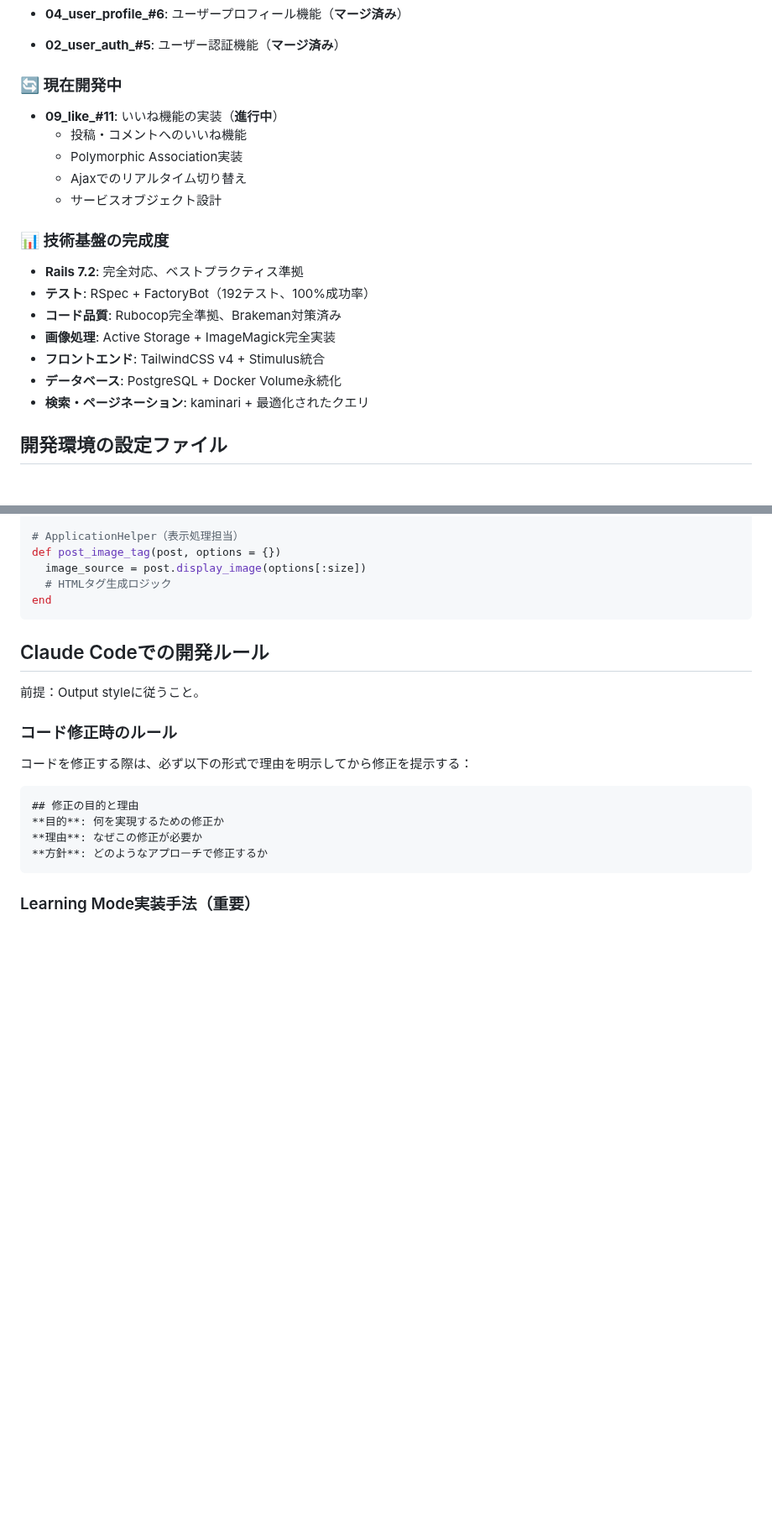
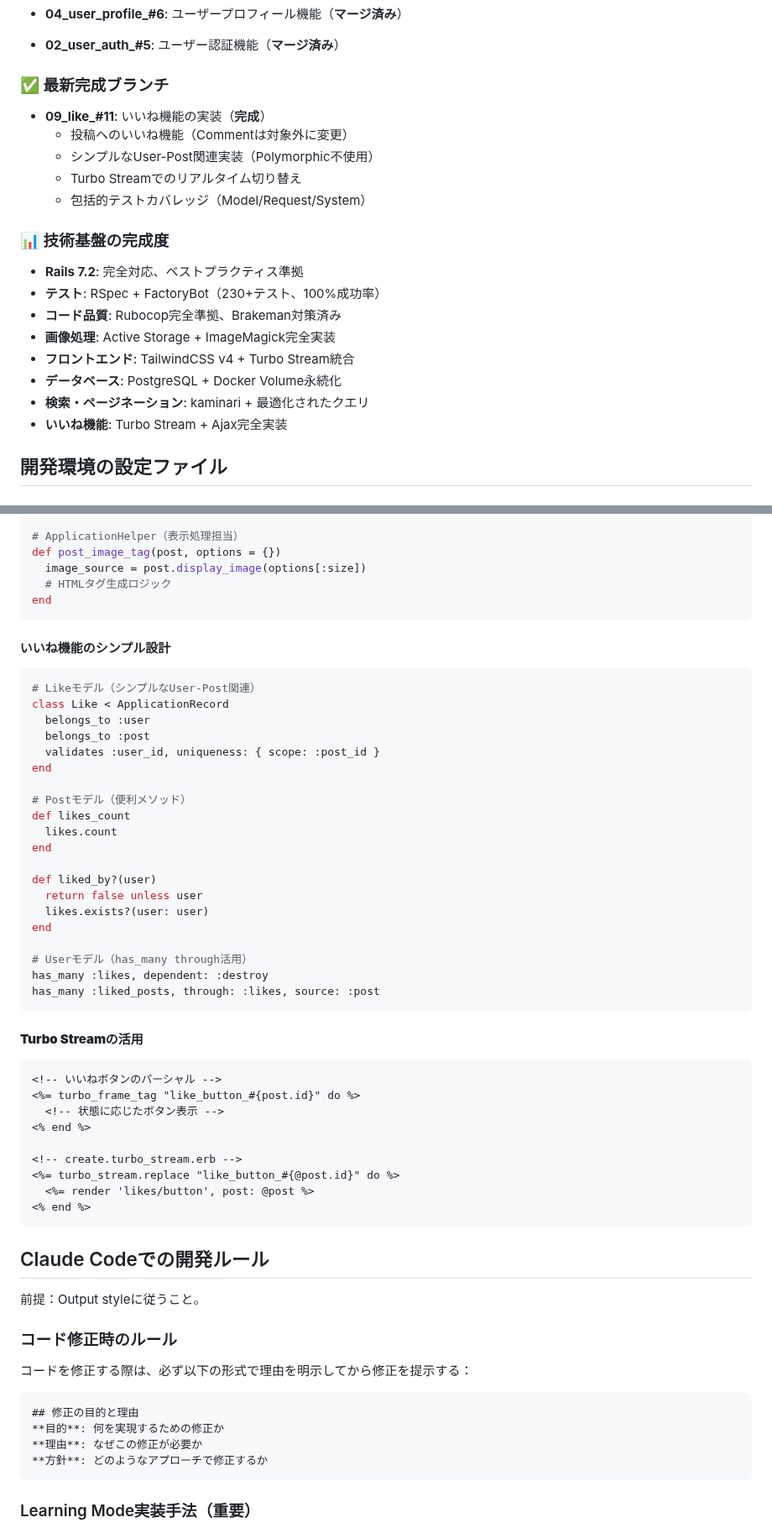
Before and after one commit to koza-ken/gohan-otomo, a Markdown page: CLAUDE.md, 2 parts joined by grey strips. Shown at 84% size. GitHub-like rendering; blank space fills up the shorter version.

````diff
--- a/CLAUDE.md
+++ b/CLAUDE.md
@@ -165,21 +175,22 @@ docker compose exec web rails generate rspec:install
 - **04_user_profile_#6**: ユーザープロフィール機能（**マージ済み**）
 - **02_user_auth_#5**: ユーザー認証機能（**マージ済み**）
 
-### 🔄 現在開発中
-- **09_like_#11**: いいね機能の実装（**進行中**）
-  - 投稿・コメントへのいいね機能
-  - Polymorphic Association実装
-  - Ajaxでのリアルタイム切り替え
-  - サービスオブジェクト設計
+### ✅ 最新完成ブランチ
+- **09_like_#11**: いいね機能の実装（**完成**）
+  - 投稿へのいいね機能（Commentは対象外に変更）
+  - シンプルなUser-Post関連実装（Polymorphic不使用）
+  - Turbo Streamでのリアルタイム切り替え
+  - 包括的テストカバレッジ（Model/Request/System）
 
 ### 📊 技術基盤の完成度
 - **Rails 7.2**: 完全対応、ベストプラクティス準拠
-- **テスト**: RSpec + FactoryBot（192テスト、100%成功率）
+- **テスト**: RSpec + FactoryBot（230+テスト、100%成功率）
 - **コード品質**: Rubocop完全準拠、Brakeman対策済み
 - **画像処理**: Active Storage + ImageMagick完全実装
-- **フロントエンド**: TailwindCSS v4 + Stimulus統合
+- **フロントエンド**: TailwindCSS v4 + Turbo Stream統合
 - **データベース**: PostgreSQL + Docker Volume永続化
 - **検索・ページネーション**: kaminari + 最適化されたクエリ
+- **いいね機能**: Turbo Stream + Ajax完全実装
 
 ## 開発環境の設定ファイル
 
@@ -354,6 +365,43 @@ def post_image_tag(post, options = {})
 end
 ```
 
+#### **いいね機能のシンプル設計**
+```ruby
+# Likeモデル（シンプルなUser-Post関連）
+class Like < ApplicationRecord
+  belongs_to :user
+  belongs_to :post
+  validates :user_id, uniqueness: { scope: :post_id }
+end
+
+# Postモデル（便利メソッド）
+def likes_count
+  likes.count
+end
+
+def liked_by?(user)
+  return false unless user
+  likes.exists?(user: user)
+end
+
+# Userモデル（has_many through活用）
+has_many :likes, dependent: :destroy
+has_many :liked_posts, through: :likes, source: :post
+```
+
+#### **Turbo Streamの活用**
+```erb
+<!-- いいねボタンのパーシャル -->
+<%= turbo_frame_tag "like_button_#{post.id}" do %>
+  <!-- 状態に応じたボタン表示 -->
+<% end %>
+
+<!-- create.turbo_stream.erb -->
+<%= turbo_stream.replace "like_button_#{@post.id}" do %>
+  <%= render 'likes/button', post: @post %>
+<% end %>
+```
+
 ## Claude Codeでの開発ルール
 前提：Output styleに従うこと。
 
````
Also changed, not shown: other parts of CLAUDE.md (+20 -10 lines), docs/branch.md (+26 -9 lines), 1 other file.
